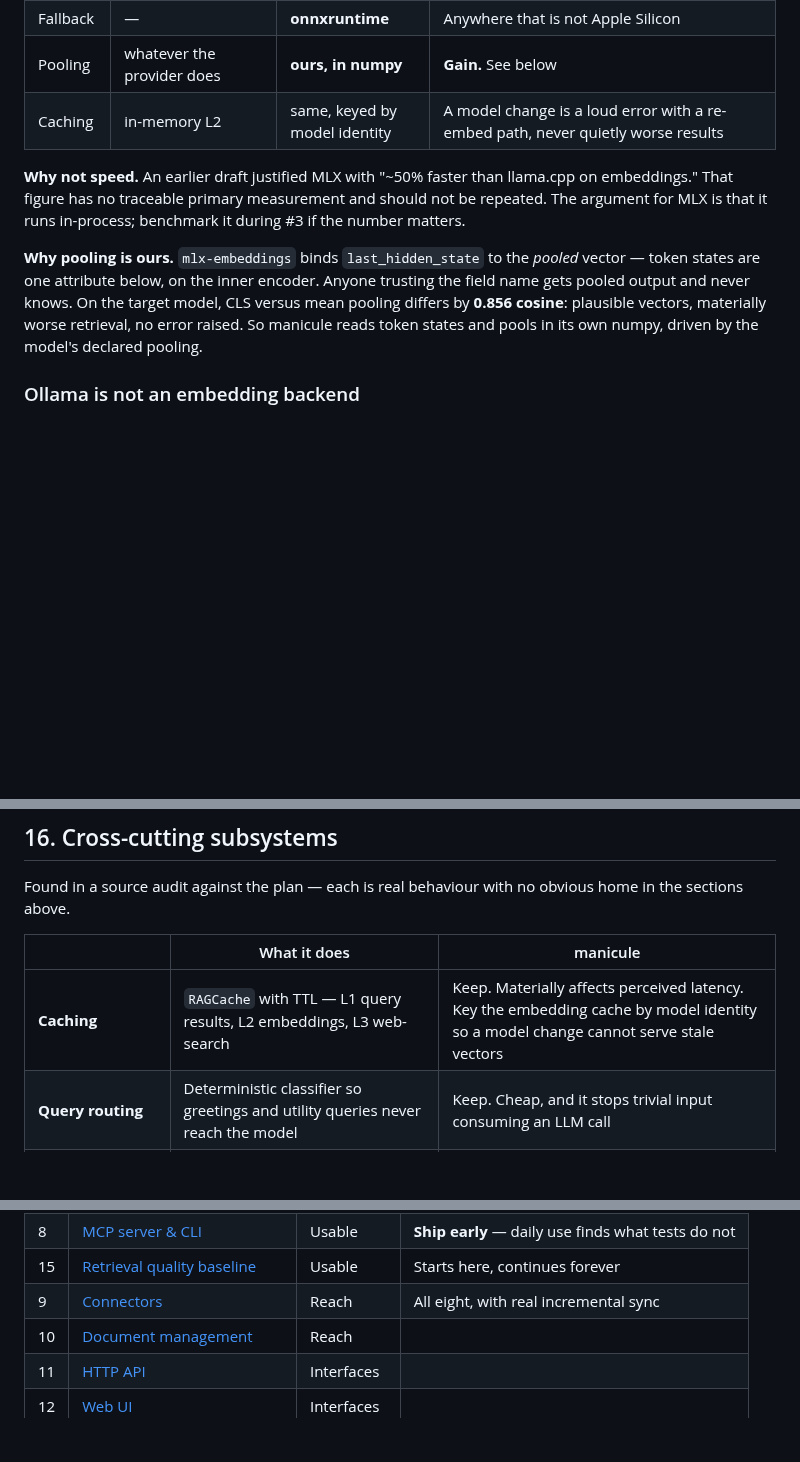
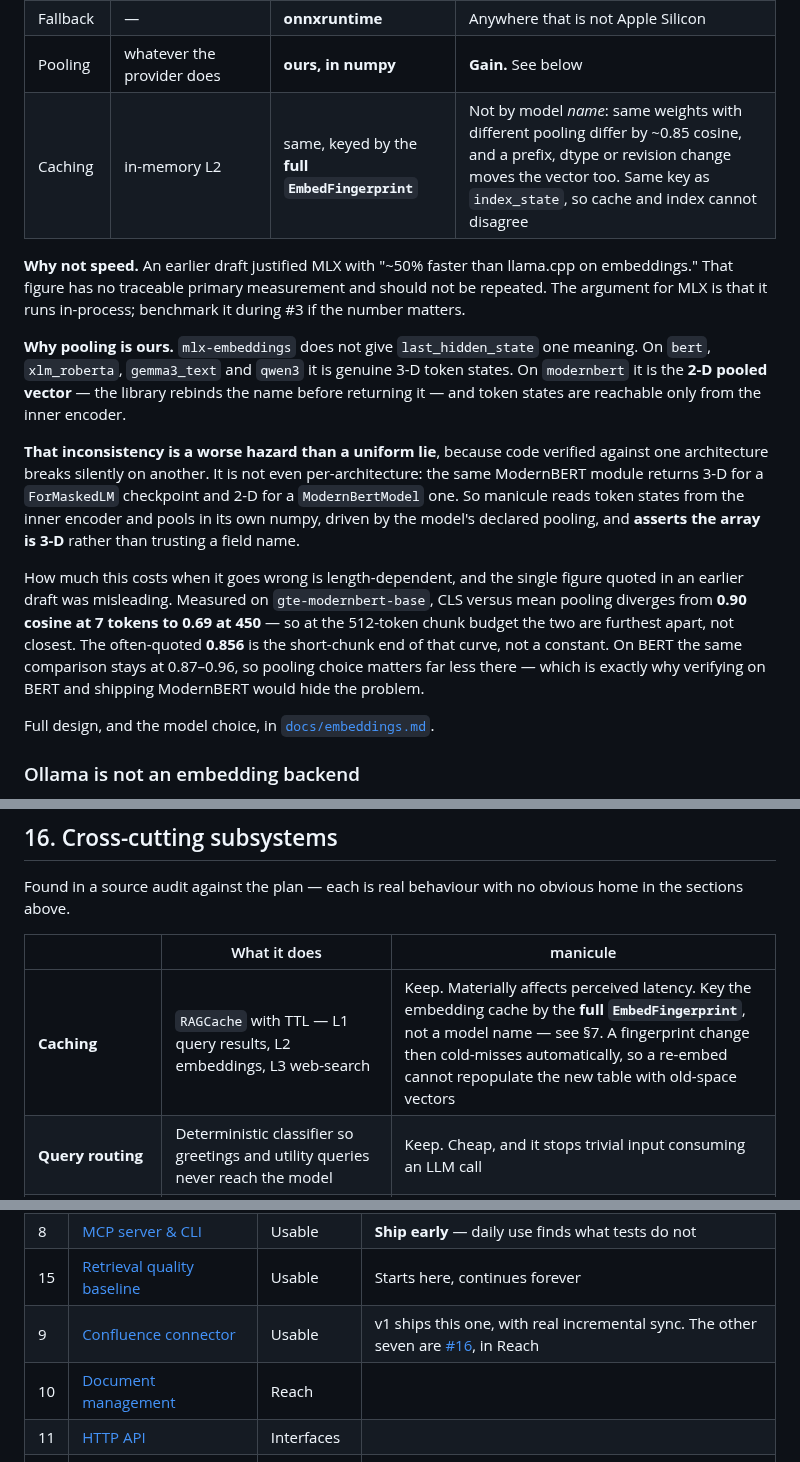
Before and after one commit to mgd43b/manicule, a Markdown page: PLAN.md, 3 parts joined by grey strips. Drawn GitHub-style; blank space fills up the shorter version.

```diff
--- a/PLAN.md
+++ b/PLAN.md
@@ -175,19 +192,34 @@ neither is good at both.
 | Runtime | Ollama / cloud HTTP | **MLX** (`mlx-embeddings`) | **No server process.** Runs inside the application, which is what keeps `uv tool install manicule` a single command with nothing to operate alongside it |
 | Fallback | — | **onnxruntime** | Anywhere that is not Apple Silicon |
 | Pooling | whatever the provider does | **ours, in numpy** | **Gain.** See below |
-| Caching | in-memory L2 | same, keyed by model identity | A model change is a loud error with a re-embed path, never quietly worse results |
+| Caching | in-memory L2 | same, keyed by the **full `EmbedFingerprint`** | Not by model *name*: same weights with different pooling differ by ~0.85 cosine, and a prefix, dtype or revision change moves the vector too. Same key as `index_state`, so cache and index cannot disagree |
 
 **Why not speed.** An earlier draft justified MLX with "~50% faster than llama.cpp on
 embeddings." That figure has no traceable primary measurement and should not be repeated.
 The argument for MLX is that it runs in-process; benchmark it during #3 if the number
 matters.
 
-**Why pooling is ours.** `mlx-embeddings` binds `last_hidden_state` to the *pooled*
-vector — token states are one attribute below, on the inner encoder. Anyone trusting the
-field name gets pooled output and never knows. On the target model, CLS versus mean
-pooling differs by **0.856 cosine**: plausible vectors, materially worse retrieval, no
-error raised. So manicule reads token states and pools in its own numpy, driven by the
-model's declared pooling.
+**Why pooling is ours.** `mlx-embeddings` does not give `last_hidden_state` one meaning.
+On `bert`, `xlm_roberta`, `gemma3_text` and `qwen3` it is genuine 3-D token states. On
+`modernbert` it is the **2-D pooled vector** — the library rebinds the name before
+returning it — and token states are reachable only from the inner encoder.
+
+**That inconsistency is a worse hazard than a uniform lie**, because code verified against
+one architecture breaks silently on another. It is not even per-architecture: the same
+ModernBERT module returns 3-D for a `ForMaskedLM` checkpoint and 2-D for a `ModernBertModel`
+one. So manicule reads token states from the inner encoder and pools in its own numpy,
+driven by the model's declared pooling, and **asserts the array is 3-D** rather than trusting
+a field name.
+
+How much this costs when it goes wrong is length-dependent, and the single figure quoted in
+an earlier draft was misleading. Measured on `gte-modernbert-base`, CLS versus mean pooling
+diverges from **0.90 cosine at 7 tokens to 0.69 at 450** — so at the 512-token chunk budget
+the two are furthest apart, not closest. The often-quoted **0.856** is the short-chunk end of
+that curve, not a constant. On BERT the same comparison stays at 0.87–0.96, so pooling
+choice matters far less there — which is exactly why verifying on BERT and shipping
+ModernBERT would hide the problem.
+
+Full design, and the model choice, in [`docs/embeddings.md`](docs/embeddings.md).
 
 ### Ollama is not an embedding backend
 
@@ -318,7 +350,7 @@ the sections above.
 
 | | What it does | manicule |
 |---|---|---|
-| **Caching** | `RAGCache` with TTL — L1 query results, L2 embeddings, L3 web-search | Keep. Materially affects perceived latency. Key the embedding cache by model identity so a model change cannot serve stale vectors |
+| **Caching** | `RAGCache` with TTL — L1 query results, L2 embeddings, L3 web-search | Keep. Materially affects perceived latency. Key the embedding cache by the **full `EmbedFingerprint`**, not a model name — see §7. A fingerprint change then cold-misses automatically, so a re-embed cannot repopulate the new table with old-space vectors |
 | **Query routing** | Deterministic classifier so greetings and utility queries never reach the model | Keep. Cheap, and it stops trivial input consuming an LLM call |
 | **Token counting** | tiktoken, lazily initialised | **tiktoken** — same library, Python-native. Drives context-window fitting |
 | **Config loading** | 196 lines resolving provider API keys from `.env` by convention | Keep the behaviour, express it in **pydantic-settings** |
@@ -372,7 +404,7 @@ Issue numbers match these steps exactly — step 4 is [#4](https://github.com/mg
 | 7 | [Generation & chat](https://github.com/mgd43b/manicule/issues/7) | Usable | |
 | 8 | [MCP server & CLI](https://github.com/mgd43b/manicule/issues/8) | Usable | **Ship early** — daily use finds what tests do not |
 | 15 | [Retrieval quality baseline](https://github.com/mgd43b/manicule/issues/15) | Usable | Starts here, continues forever |
-| 9 | [Connectors](https://github.com/mgd43b/manicule/issues/9) | Reach | All eight, with real incremental sync |
+| 9 | [Confluence connector](https://github.com/mgd43b/manicule/issues/9) | Usable | v1 ships this one, with real incremental sync. The other seven are [#16](https://github.com/mgd43b/manicule/issues/16), in Reach |
 | 10 | [Document management](https://github.com/mgd43b/manicule/issues/10) | Reach | |
 | 11 | [HTTP API](https://github.com/mgd43b/manicule/issues/11) | Interfaces | |
 | 12 | [Web UI](https://github.com/mgd43b/manicule/issues/12) | Interfaces | |
```
Also changed, not shown: other parts of PLAN.md (+22 -5 lines).
